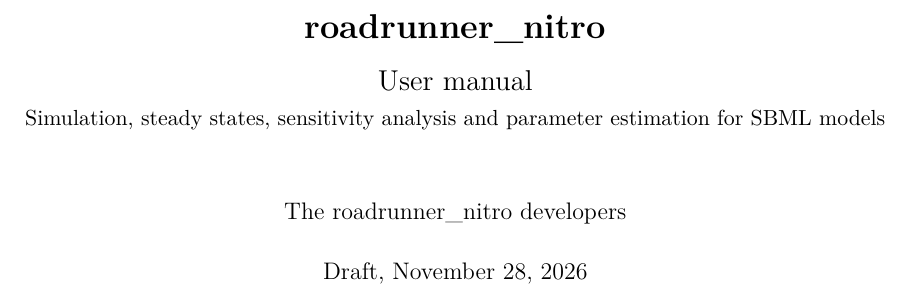
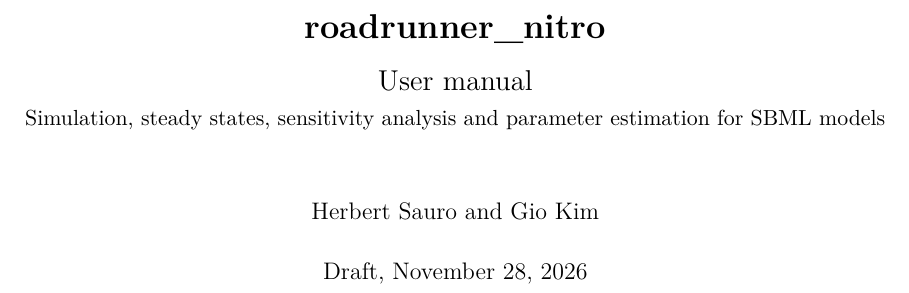
Before and after one commit to gshinkim/libroadrunner_nitro, a LaTeX document (docs/manual/manual.tex): part of page 1 of 21, cut so that both start at the same text. Compiled offline with pdfLaTeX.

Commit message:
Manual: authors Herbert Sauro and Gio Kim
Co-Authored-By: Claude Opus 5.5 <noreply@anthropic.com>

```diff
--- a/docs/manual/manual.tex
+++ b/docs/manual/manual.tex
@@ -47,7 +47,7 @@
 \newcommand{\code}[1]{\texttt{#1}}
 
 \title{\textbf{roadrunner\_nitro}\\[0.5em]\Large User manual\\[0.3em]\normalsize Simulation, steady states, sensitivity analysis and parameter estimation for SBML models}
-\author{The roadrunner\_nitro developers}
+\author{Herbert Sauro and Gio Kim}
 \date{Draft, \today}
 
 \begin{document}
```
